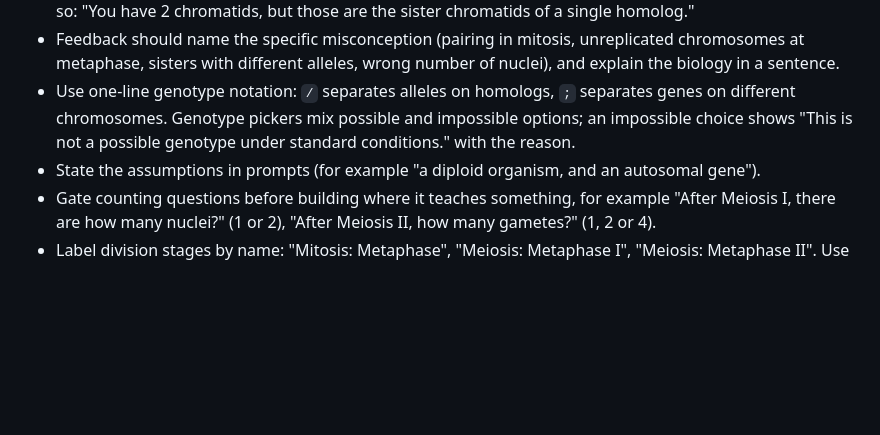
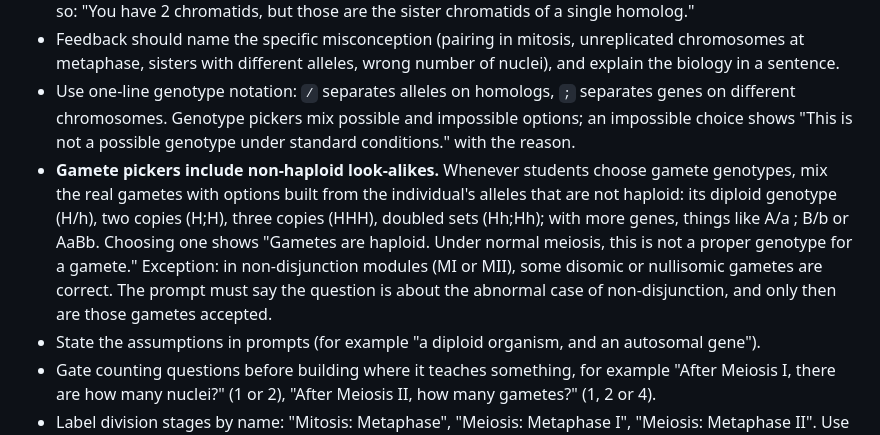
Before and after one commit to jblumenstiel/genetics-game, a Markdown page: CLAUDE.md, the part around the change. Rendered like a GitHub page; blank space fills up the shorter version.

Commit message:
CLAUDE.md: gamete pickers include non-haploid look-alikes
Record the rule from Module 0's question h: gamete genotype choices mix
real gametes with non-haploid options built from the individual's
alleles, flagged with the haploid message. Non-disjunction modules are
the exception, and their prompts must say so.

Co-Authored-By: Claude Opus 5.5 <noreply@anthropic.com>

```diff
--- a/CLAUDE.md
+++ b/CLAUDE.md
@@ -51,6 +51,12 @@ Genetics. Students use it to prepare for the course exams, so exam alignment mat
 - Use one-line genotype notation: `/` separates alleles on homologs, ` ; ` separates genes on different
   chromosomes. Genotype pickers mix possible and impossible options; an impossible choice shows "This is not a
   possible genotype under standard conditions." with the reason.
+- **Gamete pickers include non-haploid look-alikes.** Whenever students choose gamete genotypes, mix the real
+  gametes with options built from the individual's alleles that are not haploid: its diploid genotype (H/h), two
+  copies (H;H), three copies (HHH), doubled sets (Hh;Hh); with more genes, things like A/a ; B/b or AaBb. Choosing
+  one shows "Gametes are haploid. Under normal meiosis, this is not a proper genotype for a gamete."
+  Exception: in non-disjunction modules (MI or MII), some disomic or nullisomic gametes are correct. The prompt
+  must say the question is about the abnormal case of non-disjunction, and only then are those gametes accepted.
 - State the assumptions in prompts (for example "a diploid organism, and an autosomal gene").
 - Gate counting questions before building where it teaches something, for example "After Meiosis I, there are
   how many nuclei?" (1 or 2), "After Meiosis II, how many gametes?" (1, 2 or 4).
```
